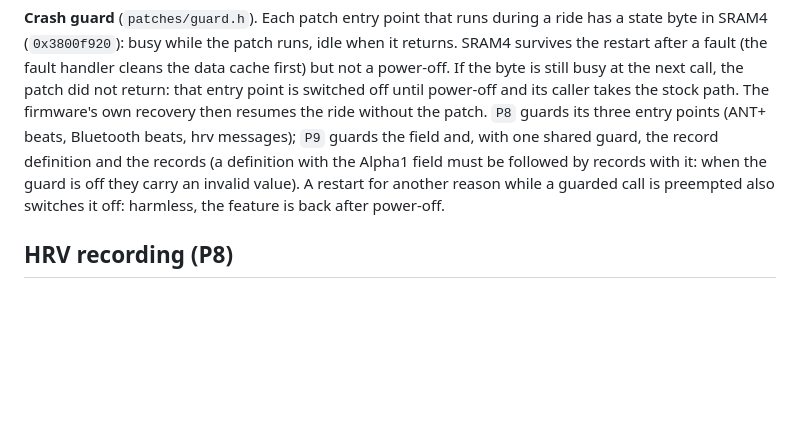
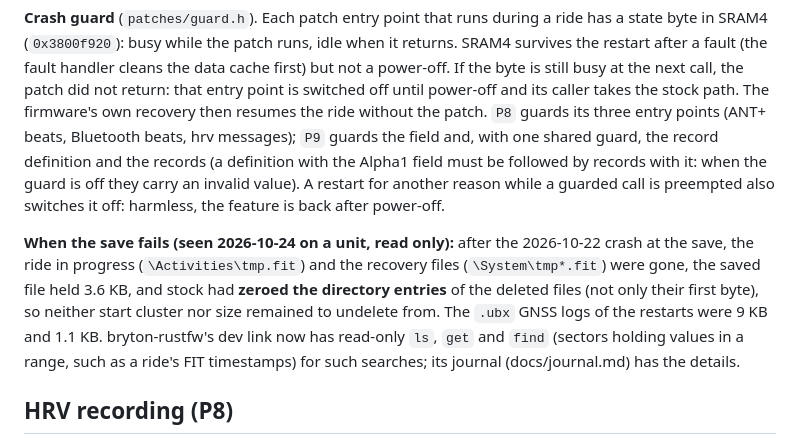
Before and after one commit to taladjidi/bryton-S510-mods, a Markdown page: docs/how-it-works.md, the part around the change. Rendered like a GitHub page; blank space fills up the shorter version.

Commit message:
how-it-works: what a failed save leaves on the card (stock zeroes deleted directory entries)
Co-Authored-By: Claude Opus 5.5 <noreply@anthropic.com>
Claude-Session: https://claude.ai/code/session_011MBk7vBux9NSi9PK5FJG2f

```diff
--- a/docs/how-it-works.md
+++ b/docs/how-it-works.md
@@ -329,6 +329,13 @@ records (a definition with the Alpha1 field must be followed by records with it:
 an invalid value). A restart for another reason while a guarded call is preempted also switches it off: harmless,
 the feature is back after power-off.
 
+**When the save fails (seen 2026-10-24 on a unit, read only):** after the 2026-10-22 crash at the save, the ride in
+progress (`\Activities\tmp.fit`) and the recovery files (`\System\tmp*.fit`) were gone, the saved file held 3.6 KB,
+and stock had **zeroed the directory entries** of the deleted files (not only their first byte), so neither start
+cluster nor size remained to undelete from. The `.ubx` GNSS logs of the restarts were 9 KB and 1.1 KB. bryton-rustfw's
+dev link now has read-only `ls`, `get` and `find` (sectors holding values in a range, such as a ride's FIT timestamps)
+for such searches; its journal (docs/journal.md) has the details.
+
 ## HRV recording (P8)
 
 Heart rate straps send the time of each beat, but the stock firmware keeps only the heart rate. With ANT+, its
```
